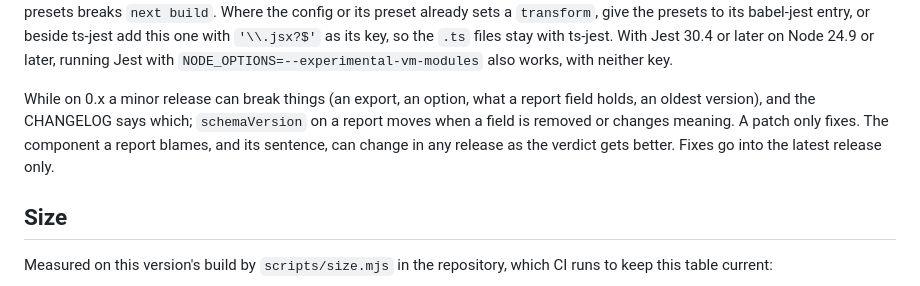
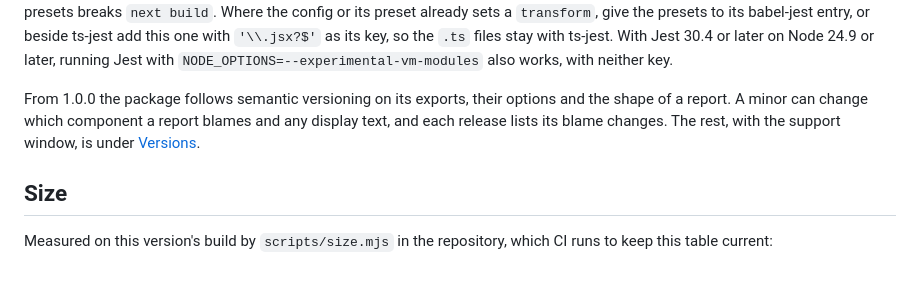
Before and after one commit to adityareddy-dev/react-inp-blame, a Markdown page: packages/core/README.md, the part around the change. GitHub-like rendering.

```diff
--- a/packages/core/README.md
+++ b/packages/core/README.md
@@ -551,10 +551,10 @@ or its preset already sets a `transform`, give the presets to its babel-jest ent
 one with `'\\.jsx?$'` as its key, so the `.ts` files stay with ts-jest. With Jest 30.4 or later on Node 24.9 or
 later, running Jest with `NODE_OPTIONS=--experimental-vm-modules` also works, with neither key.
 
-While on 0.x a minor release can break things (an export, an option, what a report field holds, an oldest
-version), and the CHANGELOG says which; `schemaVersion` on a report moves when a field is removed or changes
-meaning. A patch only fixes. The component a report blames, and its sentence, can change in any release as the
-verdict gets better. Fixes go into the latest release only.
+From 1.0.0 the package follows semantic versioning on its exports, their options and the shape of a report. A
+minor can change which component a report blames and any display text, and each release lists its blame
+changes. The rest, with the support window, is under
+[Versions](https://github.com/adityareddy-dev/react-inp-blame#versions).
 
 ## Size
 
```
Also changed, not shown: CONTRIBUTING.md (+8 -2 lines), README.md (+41 -8 lines).
